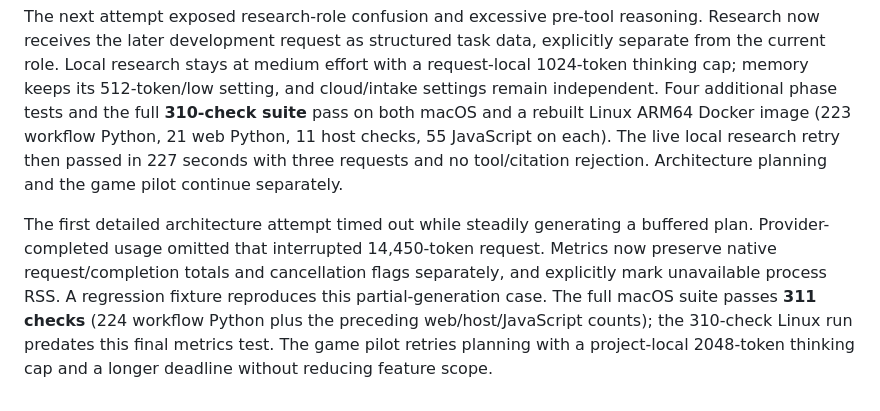
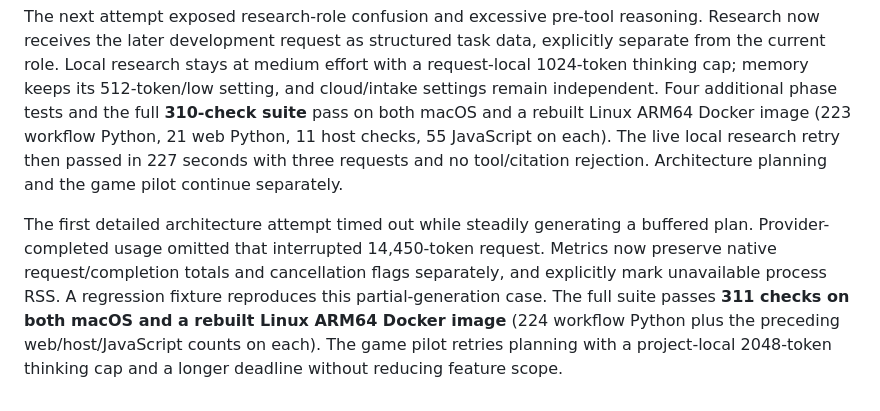
Before and after one commit to Prishvin/mypi, a Markdown page: VALIDATION.md, the part around the change. Rendered like a GitHub page.

Commit message:
Record complete 311-check Linux verification

```diff
--- a/VALIDATION.md
+++ b/VALIDATION.md
@@ -86,4 +86,4 @@ The first local-Qwen game research attempt stopped at its 300-second limit after
 
 The next attempt exposed research-role confusion and excessive pre-tool reasoning. Research now receives the later development request as structured task data, explicitly separate from the current role. Local research stays at medium effort with a request-local 1024-token thinking cap; memory keeps its 512-token/low setting, and cloud/intake settings remain independent. Four additional phase tests and the full **310-check suite** pass on both macOS and a rebuilt Linux ARM64 Docker image (223 workflow Python, 21 web Python, 11 host checks, 55 JavaScript on each). The live local research retry then passed in 227 seconds with three requests and no tool/citation rejection. Architecture planning and the game pilot continue separately.
 
-The first detailed architecture attempt timed out while steadily generating a buffered plan. Provider-completed usage omitted that interrupted 14,450-token request. Metrics now preserve native request/completion totals and cancellation flags separately, and explicitly mark unavailable process RSS. A regression fixture reproduces this partial-generation case. The full macOS suite passes **311 checks** (224 workflow Python plus the preceding web/host/JavaScript counts); the 310-check Linux run predates this final metrics test. The game pilot retries planning with a project-local 2048-token thinking cap and a longer deadline without reducing feature scope.
+The first detailed architecture attempt timed out while steadily generating a buffered plan. Provider-completed usage omitted that interrupted 14,450-token request. Metrics now preserve native request/completion totals and cancellation flags separately, and explicitly mark unavailable process RSS. A regression fixture reproduces this partial-generation case. The full suite passes **311 checks on both macOS and a rebuilt Linux ARM64 Docker image** (224 workflow Python plus the preceding web/host/JavaScript counts on each). The game pilot retries planning with a project-local 2048-token thinking cap and a longer deadline without reducing feature scope.
```
